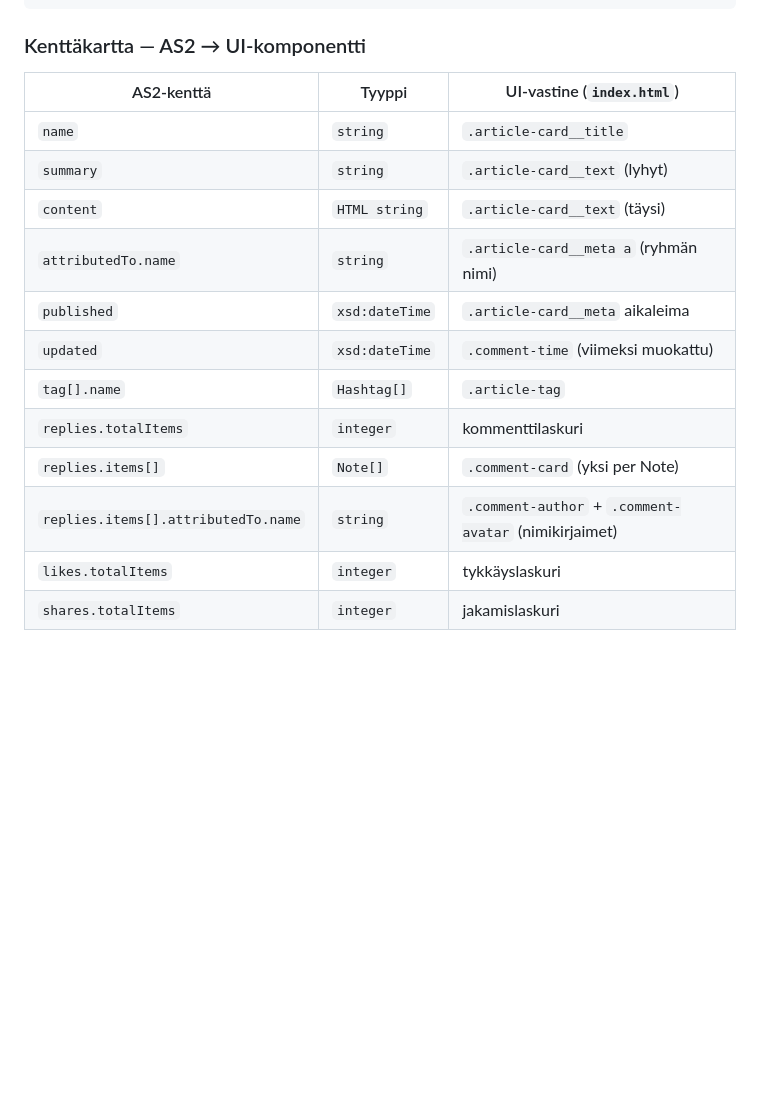
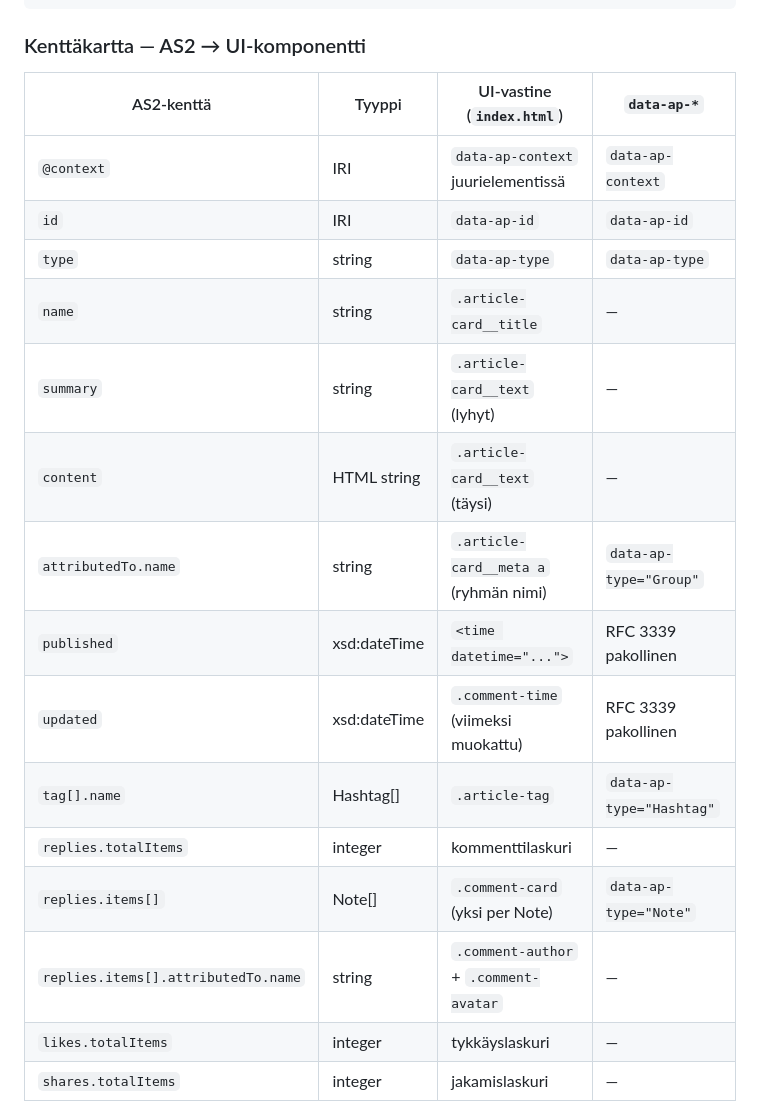
Before and after one commit to uutisseuranta/patterns, a Markdown page: README.md, the part around one of its changes. GitHub-like rendering; blank space fills up the shorter version.

```diff
--- a/README.md
+++ b/README.md
@@ -181,17 +230,21 @@ ActivityStreams 2.0 `Article`-objekti on tietomalliltaan blogipostauksen tai uut
 
 ### Kenttäkartta — AS2 → UI-komponentti
 
-| AS2-kenttä | Tyyppi | UI-vastine (`index.html`) |
-|---|---|---|
-| `name` | `string` | `.article-card__title` |
-| `summary` | `string` | `.article-card__text` (lyhyt) |
-| `content` | `HTML string` | `.article-card__text` (täysi) |
-| `attributedTo.name` | `string` | `.article-card__meta a` (ryhmän nimi) |
-| `published` | `xsd:dateTime` | `.article-card__meta` aikaleima |
-| `updated` | `xsd:dateTime` | `.comment-time` (viimeksi muokattu) |
-| `tag[].name` | `Hashtag[]` | `.article-tag` |
-| `replies.totalItems` | `integer` | kommenttilaskuri |
-| `replies.items[]` | `Note[]` | `.comment-card` (yksi per Note) |
-| `replies.items[].attributedTo.name` | `string` | `.comment-author` + `.comment-avatar` (nimikirjaimet) |
-| `likes.totalItems` | `integer` | tykkäyslaskuri |
-| `shares.totalItems` | `integer` | jakamislaskuri |
+| AS2-kenttä | Tyyppi | UI-vastine (`index.html`) | `data-ap-*` |
+|---|---|---|---|
+| `@context` | IRI | `data-ap-context` juurielementissä | `data-ap-context` |
+| `id` | IRI | `data-ap-id` | `data-ap-id` |
+| `type` | string | `data-ap-type` | `data-ap-type` |
+| `name` | string | `.article-card__title` | — |
+| `summary` | string | `.article-card__text` (lyhyt) | — |
+| `content` | HTML string | `.article-card__text` (täysi) | — |
+| `attributedTo.name` | string | `.article-card__meta a` (ryhmän nimi) | `data-ap-type="Group"` |
+| `published` | xsd:dateTime | `<time datetime="...">` | RFC 3339 pakollinen |
+| `updated` | xsd:dateTime | `.comment-time` (viimeksi muokattu) | RFC 3339 pakollinen |
+| `tag[].name` | Hashtag[] | `.article-tag` | `data-ap-type="Hashtag"` |
+| `replies.totalItems` | integer | kommenttilaskuri | — |
+| `replies.items[]` | Note[] | `.comment-card` (yksi per Note) | `data-ap-type="Note"` |
+| `replies.items[].attributedTo.name` | string | `.comment-author` + `.comment-avatar` | — |
+| `likes.totalItems` | integer | tykkäyslaskuri | — |
+| `shares.totalItems` | integer | jakamislaskuri | — |
+
```
Also changed, not shown: other parts of README.md (+109 -0 lines).
